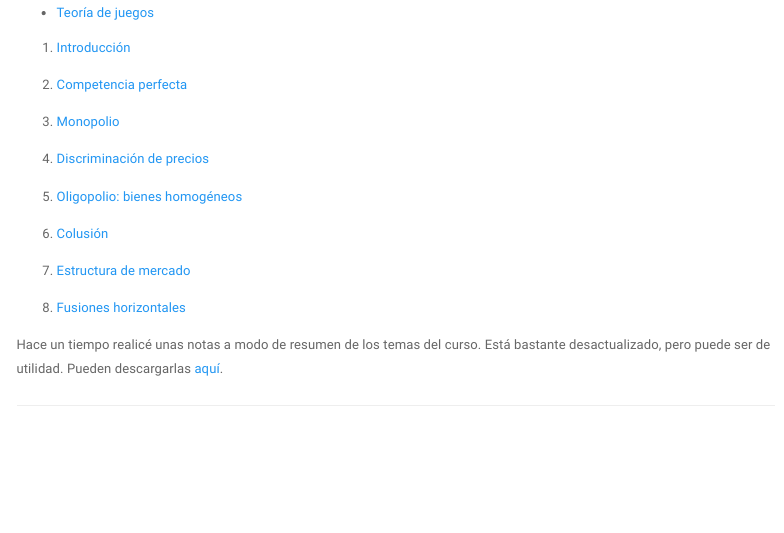
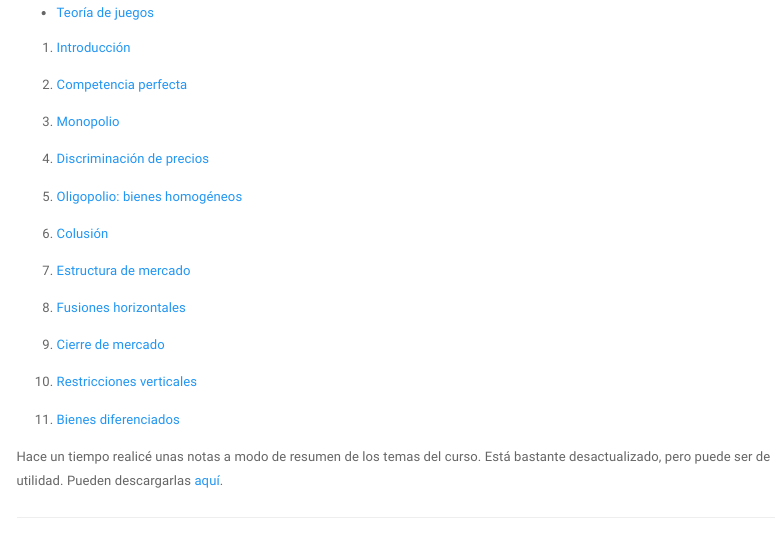
Before and after one commit to LeandroZipitria/LeandroZipitria.github.io, an R Markdown document (teaching.Rmd): the page in a window 1100 px wide, from 410 px down. Rendered offline with R 4.5, knitr and Pandoc, with nearby package versions; a font, style sheet, LaTeX package, included part or bibliography that could not be used is replaced or left out; menus at the side of the page are left out.

Commit message:
udate teaching OI

```diff
--- a/teaching.Rmd
+++ b/teaching.Rmd
@@ -41,13 +41,13 @@ Presentaciones del curso de Organización Industrial que doy en la Universidad d
 
 1. [Fusiones horizontales](files/teaching/oi-um/8-Fusiones.pdf)
 
-<!-- 1. [Oligopolio: bienes diferenciados](files/teaching/oi-um/6-BsDiferenciados.pdf) -->
+1. [Cierre de mercado](files/teaching/oi-um/9-Cierre.pdf)
+
+1. [Restricciones verticales](files/teaching/oi-um/10-Restriciones.verticales.pdf)
+
+1. [Bienes diferenciados](files/teaching/oi-um/11 -BsDiferenciados.pdf)
 
 <!-- 1. [Entrada al mercado](files/teaching/oi-um/8-Entrada.pdf) -->
-
-<!-- 1. [Costos hundidos](files/teaching/oi-um/9-CostosH.pdf) -->
-
-<!-- 1. [Restricciones verticales](files/teaching/oi-um/11-Restriciones.verticales.pdf) -->
 
 <!-- 1. [Comportamientos estratégicos](files/teaching/oi-um/12-Estrategicos.pdf) -->
 
```
Also changed, not shown: files/teaching/oi-um/10-Restriciones.verticales.pdf (added), files/teaching/oi-um/11-BsDiferenciados.pdf (added), files/teaching/oi-um/2-CP.pdf, files/teaching/oi-um/9-Cierre.pdf (added), teaching.html.
